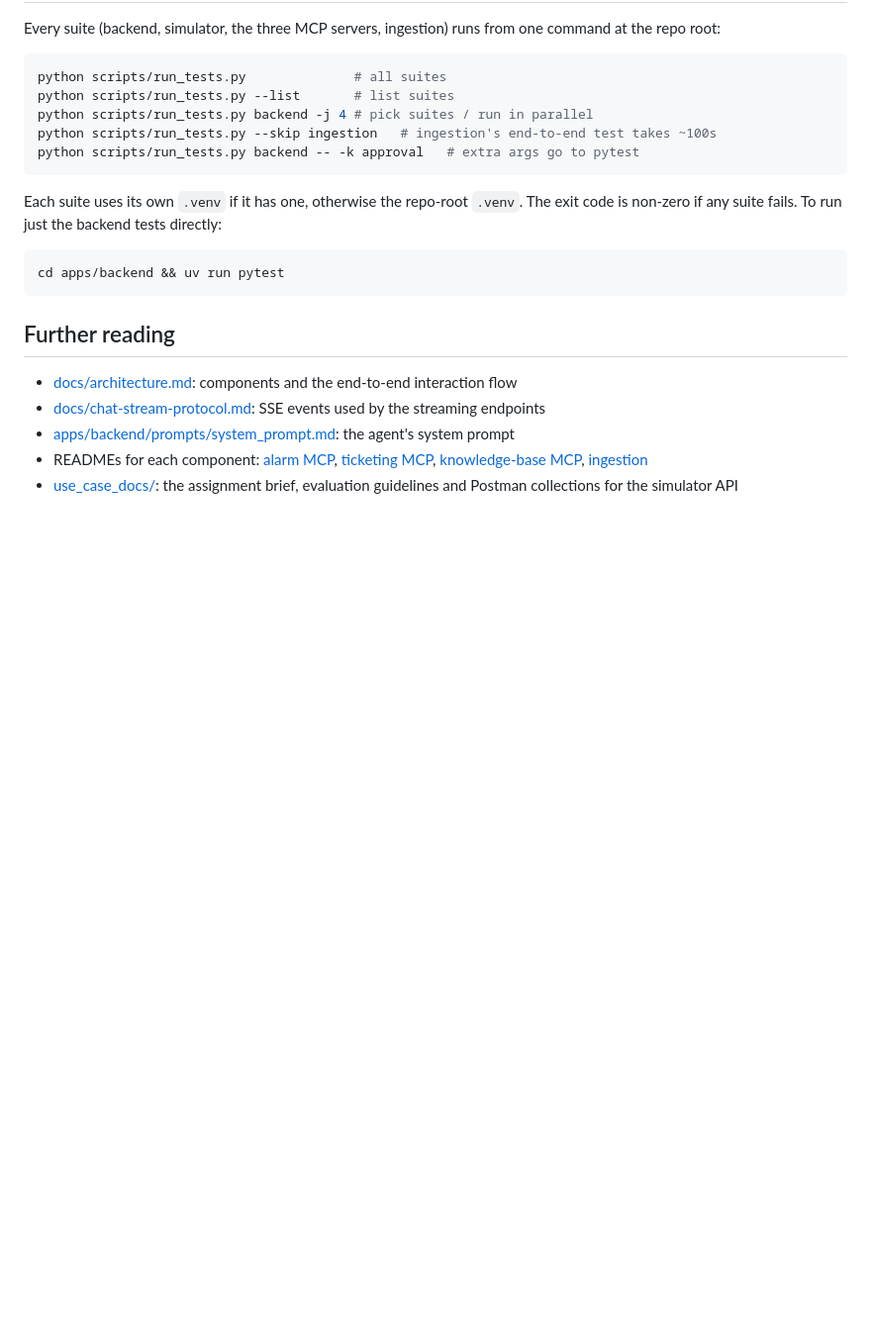
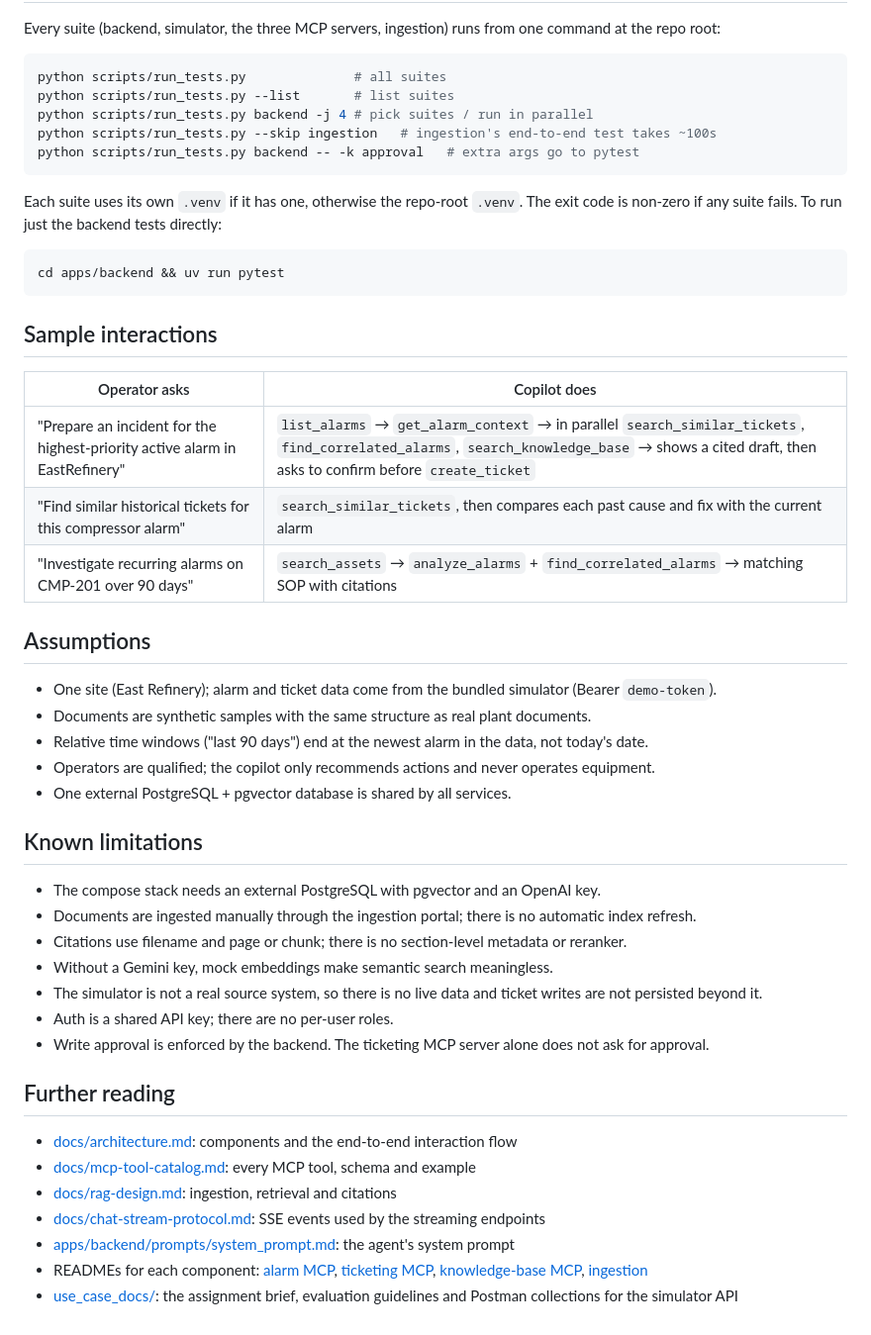
Before and after one commit to madhav-k-2001/incident-and-ticket-enrichment, a Markdown page: README.md, the part around one of its changes. Shown at 99% size. Rendered like a GitHub page; blank space fills up the shorter version.

````diff
--- a/README.md
+++ b/README.md
@@ -261,9 +316,37 @@ any suite fails. To run just the backend tests directly:
 cd apps/backend && uv run pytest
 ```
 
+## Sample interactions
+
+| Operator asks | Copilot does |
+|---|---|
+| "Prepare an incident for the highest-priority active alarm in EastRefinery" | `list_alarms` → `get_alarm_context` → in parallel `search_similar_tickets`, `find_correlated_alarms`, `search_knowledge_base` → shows a cited draft, then asks to confirm before `create_ticket` |
+| "Find similar historical tickets for this compressor alarm" | `search_similar_tickets`, then compares each past cause and fix with the current alarm |
+| "Investigate recurring alarms on CMP-201 over 90 days" | `search_assets` → `analyze_alarms` + `find_correlated_alarms` → matching SOP with citations |
+
+## Assumptions
+
+- One site (East Refinery); alarm and ticket data come from the bundled simulator (Bearer `demo-token`).
+- Documents are synthetic samples with the same structure as real plant documents.
+- Relative time windows ("last 90 days") end at the newest alarm in the data, not today's date.
+- Operators are qualified; the copilot only recommends actions and never operates equipment.
+- One external PostgreSQL + pgvector database is shared by all services.
+
+## Known limitations
+
+- The compose stack needs an external PostgreSQL with pgvector and an OpenAI key.
+- Documents are ingested manually through the ingestion portal; there is no automatic index refresh.
+- Citations use filename and page or chunk; there is no section-level metadata or reranker.
+- Without a Gemini key, mock embeddings make semantic search meaningless.
+- The simulator is not a real source system, so there is no live data and ticket writes are not persisted beyond it.
+- Auth is a shared API key; there are no per-user roles.
+- Write approval is enforced by the backend. The ticketing MCP server alone does not ask for approval.
+
 ## Further reading
 
 - [docs/architecture.md](docs/architecture.md): components and the end-to-end interaction flow
+- [docs/mcp-tool-catalog.md](docs/mcp-tool-catalog.md): every MCP tool, schema and example
+- [docs/rag-design.md](docs/rag-design.md): ingestion, retrieval and citations
 - [docs/chat-stream-protocol.md](docs/chat-stream-protocol.md): SSE events used by the streaming endpoints
 - [apps/backend/prompts/system_prompt.md](apps/backend/prompts/system_prompt.md): the agent's system prompt
 - READMEs for each component: [alarm MCP](mcp_servers/alarm-management/README.md),
````
Also changed, not shown: other parts of README.md (+60 -5 lines), docs/mcp-tool-catalog.md (+3 -3 lines), docs/rag-design.md (+4 -4 lines).
